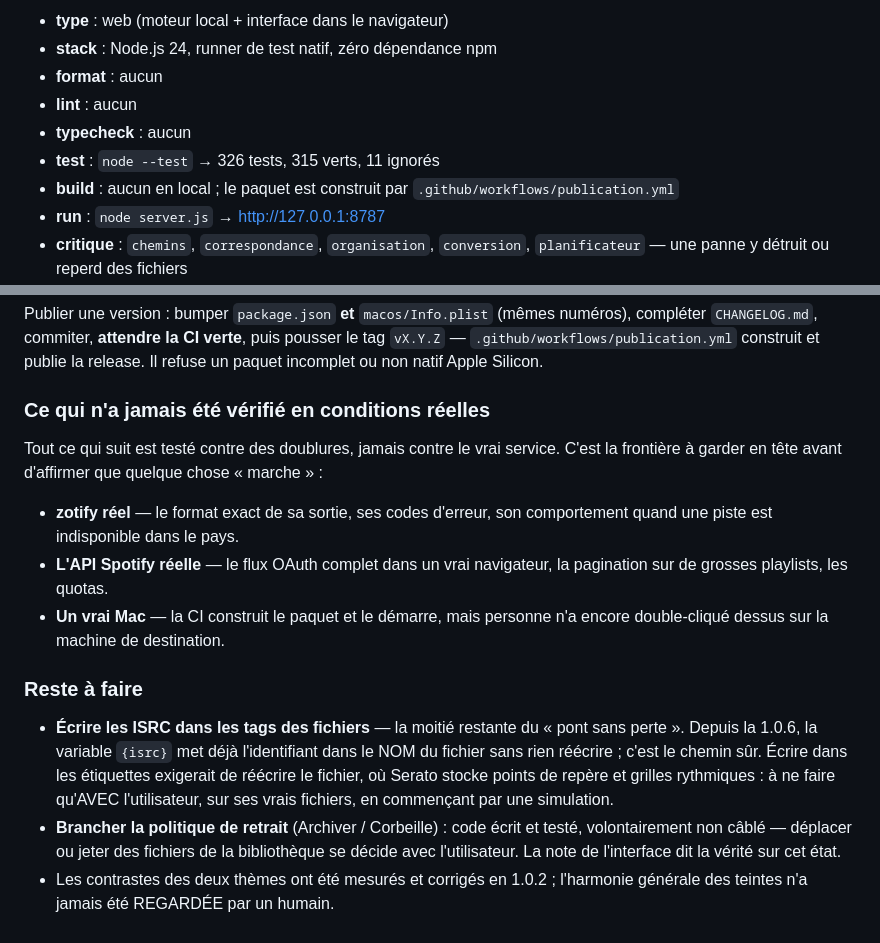
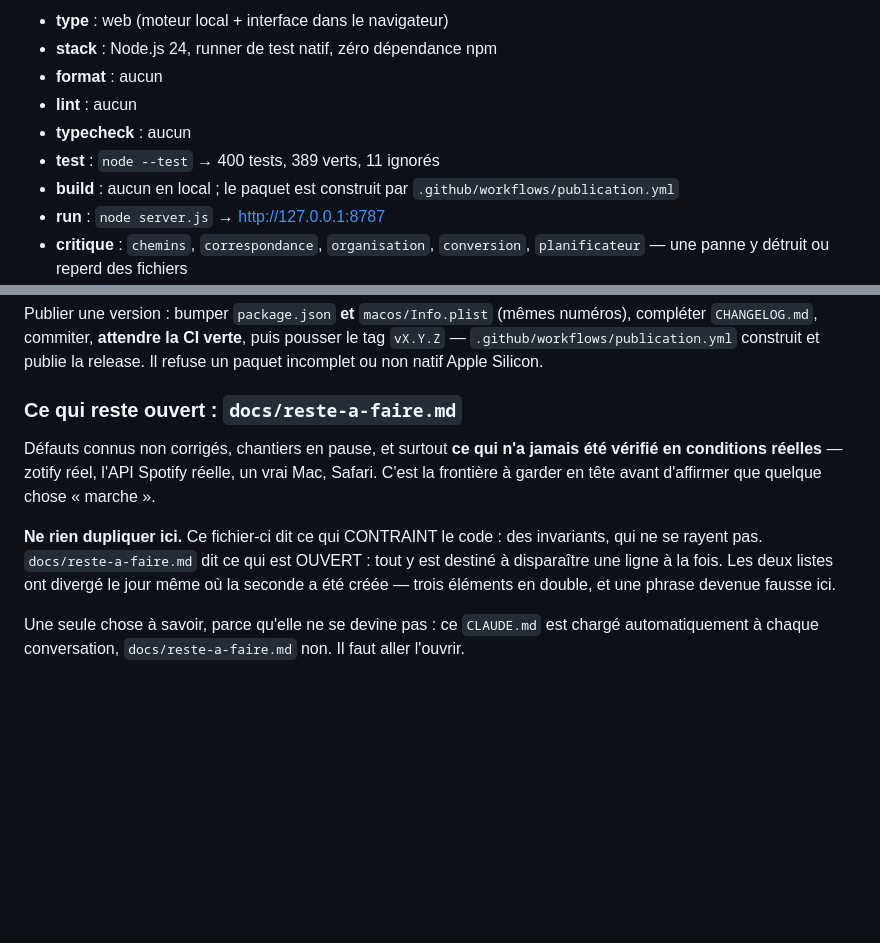
Before and after one commit to pymenvert/zotijean, a Markdown page: CLAUDE.md, 2 parts joined by grey strips. GitHub-like rendering; blank space fills up the shorter version.

```diff
--- a/CLAUDE.md
+++ b/CLAUDE.md
@@ -118,7 +118,7 @@ vérifiée le 16 août 2026 — jamais écrite au jugé.
 - **format** : aucun
 - **lint** : aucun
 - **typecheck** : aucun
-- **test** : `node --test` → 326 tests, 315 verts, 11 ignorés
+- **test** : `node --test` → 400 tests, 389 verts, 11 ignorés
 - **build** : aucun en local ; le paquet est construit par
   `.github/workflows/publication.yml`
 - **run** : `node server.js` → http://127.0.0.1:8787
@@ -214,27 +214,17 @@ compléter `CHANGELOG.md`, commiter, **attendre la CI verte**, puis pousser le t
 `vX.Y.Z` — `.github/workflows/publication.yml` construit et publie la release. Il refuse
 un paquet incomplet ou non natif Apple Silicon.
 
-### Ce qui n'a jamais été vérifié en conditions réelles
+### Ce qui reste ouvert : `docs/reste-a-faire.md`
 
-Tout ce qui suit est testé contre des doublures, jamais contre le vrai service. C'est la
-frontière à garder en tête avant d'affirmer que quelque chose « marche » :
+Défauts connus non corrigés, chantiers en pause, et surtout **ce qui n'a jamais été
+vérifié en conditions réelles** — zotify réel, l'API Spotify réelle, un vrai Mac, Safari.
+C'est la frontière à garder en tête avant d'affirmer que quelque chose « marche ».
 
-- **zotify réel** — le format exact de sa sortie, ses codes d'erreur, son comportement
-  quand une piste est indisponible dans le pays.
-- **L'API Spotify réelle** — le flux OAuth complet dans un vrai navigateur, la
-  pagination sur de grosses playlists, les quotas.
-- **Un vrai Mac** — la CI construit le paquet et le démarre, mais personne n'a encore
-  double-cliqué dessus sur la machine de destination.
+**Ne rien dupliquer ici.** Ce fichier-ci dit ce qui CONTRAINT le code : des invariants,
+qui ne se rayent pas. `docs/reste-a-faire.md` dit ce qui est OUVERT : tout y est destiné
+à disparaître une ligne à la fois. Les deux listes ont divergé le jour même où la seconde
+a été créée — trois éléments en double, et une phrase devenue fausse ici.
 
-### Reste à faire
-
-- **Écrire les ISRC dans les tags des fichiers** — la moitié restante du « pont sans
-  perte ». Depuis la 1.0.6, la variable `{isrc}` met déjà l'identifiant dans le NOM du
-  fichier sans rien réécrire ; c'est le chemin sûr. Écrire dans les étiquettes exigerait
-  de réécrire le fichier, où Serato stocke points de repère et grilles rythmiques : à ne
-  faire qu'AVEC l'utilisateur, sur ses vrais fichiers, en commençant par une simulation.
-- **Brancher la politique de retrait** (Archiver / Corbeille) : code écrit et testé,
-  volontairement non câblé — déplacer ou jeter des fichiers de la bibliothèque se décide
-  avec l'utilisateur. La note de l'interface dit la vérité sur cet état.
-- Les contrastes des deux thèmes ont été mesurés et corrigés en 1.0.2 ; l'harmonie
-  générale des teintes n'a jamais été REGARDÉE par un humain.
+Une seule chose à savoir, parce qu'elle ne se devine pas : ce `CLAUDE.md` est chargé
+automatiquement à chaque conversation, `docs/reste-a-faire.md` non. Il faut aller
+l'ouvrir.
```
Also changed, not shown: docs/reste-a-faire.md (added, +349 -0 lines).
